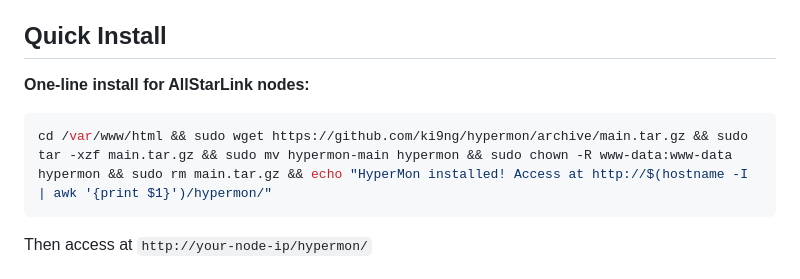
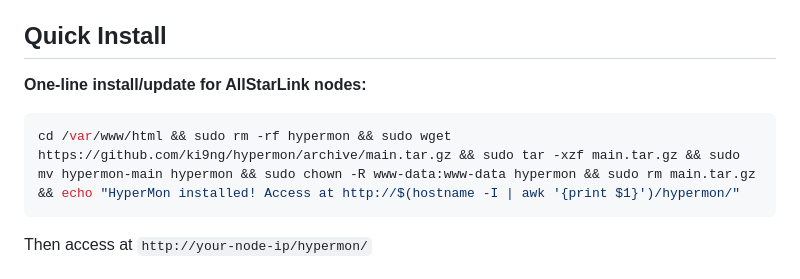
Before and after one commit to ki9ng/hypermon, a Markdown page: README.md, the part around the change. Rendered like a GitHub page.

Commit message:
Fix installation: one-liner now removes old files before install

````diff
--- a/README.md
+++ b/README.md
@@ -4,10 +4,10 @@ A mobile-first web interface for AllStarLink nodes, designed for quick discovery
 
 ## Quick Install
 
-**One-line install for AllStarLink nodes:**
+**One-line install/update for AllStarLink nodes:**
 
 ```bash
-cd /var/www/html && sudo wget https://github.com/ki9ng/hypermon/archive/main.tar.gz && sudo tar -xzf main.tar.gz && sudo mv hypermon-main hypermon && sudo chown -R www-data:www-data hypermon && sudo rm main.tar.gz && echo "HyperMon installed! Access at http://$(hostname -I | awk '{print $1}')/hypermon/"
+cd /var/www/html && sudo rm -rf hypermon && sudo wget https://github.com/ki9ng/hypermon/archive/main.tar.gz && sudo tar -xzf main.tar.gz && sudo mv hypermon-main hypermon && sudo chown -R www-data:www-data hypermon && sudo rm main.tar.gz && echo "HyperMon installed! Access at http://$(hostname -I | awk '{print $1}')/hypermon/"
 ```
 
 Then access at `http://your-node-ip/hypermon/`
````
